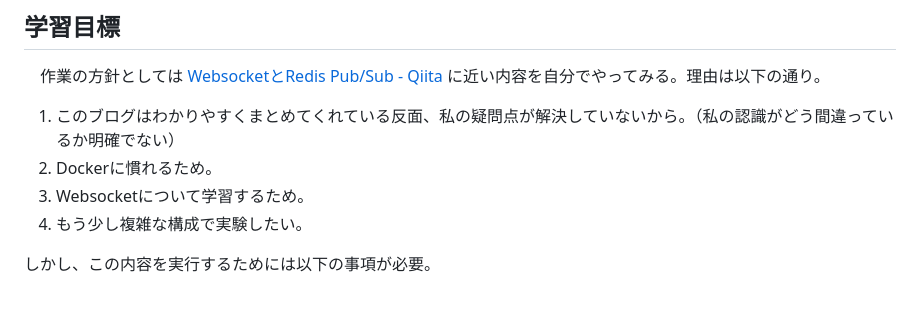
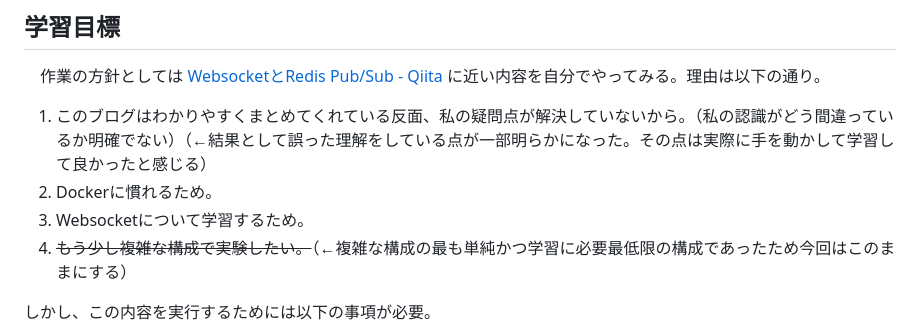
Before and after one commit to Nagasaka-Hiroki/redis_sample_1, a Markdown page: readme.md, the part around the change. Drawn GitHub-style; blank space fills up the shorter version.

Commit message:
readme.mdの修正

```diff
--- a/readme.md
+++ b/readme.md
@@ -36,10 +36,10 @@ Node.jsコンテナに関しては以下。
 [WebsocketとRedis Pub/Sub - Qiita](https://qiita.com/satofujino/items/7bf4b99e2176f63ca7ef)
 に近い内容を自分でやってみる。理由は以下の通り。
 
-1. このブログはわかりやすくまとめてくれている反面、私の疑問点が解決していないから。（私の認識がどう間違っているか明確でない）
+1. このブログはわかりやすくまとめてくれている反面、私の疑問点が解決していないから。（私の認識がどう間違っているか明確でない）（←結果として誤った理解をしている点が一部明らかになった。その点は実際に手を動かして学習して良かったと感じる）
 1. Dockerに慣れるため。
 1. Websocketについて学習するため。
-1. もう少し複雑な構成で実験したい。
+1. ~~もう少し複雑な構成で実験したい。~~（←複雑な構成の最も単純かつ学習に必要最低限の構成であったため今回はこのままにする）
 
 しかし、この内容を実行するためには以下の事項が必要。
 1. redisの前にNode.jsコンテナの作成が必要。
```
Also changed, not shown: no5_complex_system/readme.md (+1 -0 lines).
